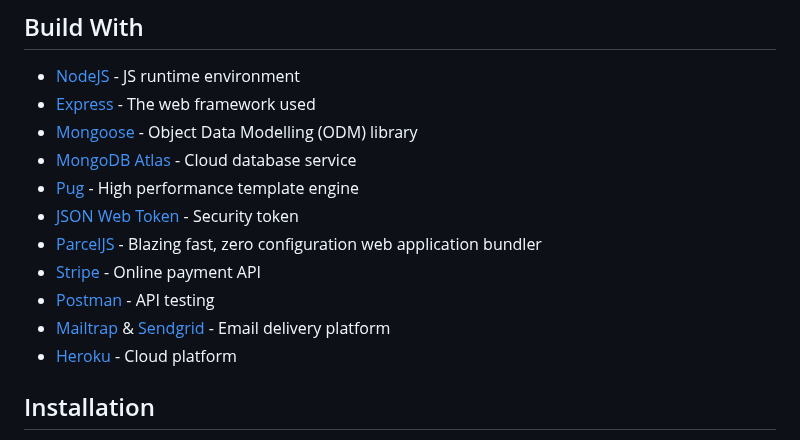
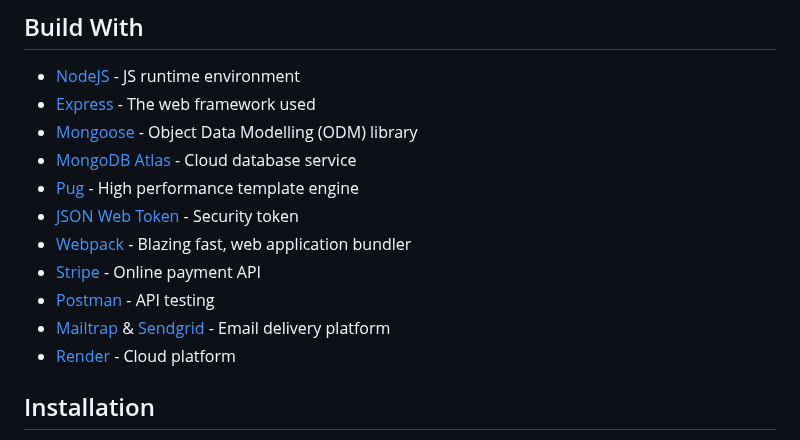
Before and after one commit to ishuoncode/VOYAGE, a Markdown page: readme.md, the part around the change. GitHub-like rendering.

Commit message:
Update readme.md
update webpack and render

```diff
--- a/readme.md
+++ b/readme.md
@@ -97,11 +97,11 @@ Get Tours Within Radius 👉 https://voyage-nnyl.onrender.com/api/v1/tours/tours
 * [MongoDB Atlas](https://www.mongodb.com/cloud/atlas) - Cloud database service
 * [Pug](https://pugjs.org/api/getting-started.html) - High performance template engine
 * [JSON Web Token](https://jwt.io/) - Security token
-* [ParcelJS](https://parceljs.org/) - Blazing fast, zero configuration web application bundler
+* [Webpack](https://webpack.js.org/) - Blazing fast, web application bundler
 * [Stripe](https://stripe.com/) - Online payment API
 * [Postman](https://www.getpostman.com/) - API testing
 * [Mailtrap](https://mailtrap.io/) & [Sendgrid](https://sendgrid.com/) - Email delivery platform
-* [Heroku](https://www.heroku.com/) - Cloud platform
+* [Render](https://render.com/) - Cloud platform
 
 
 
```
